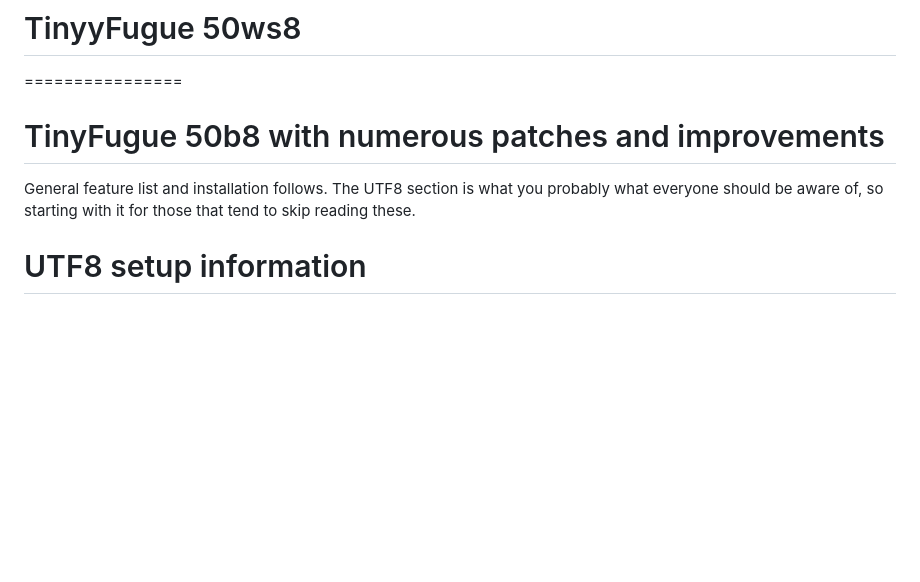
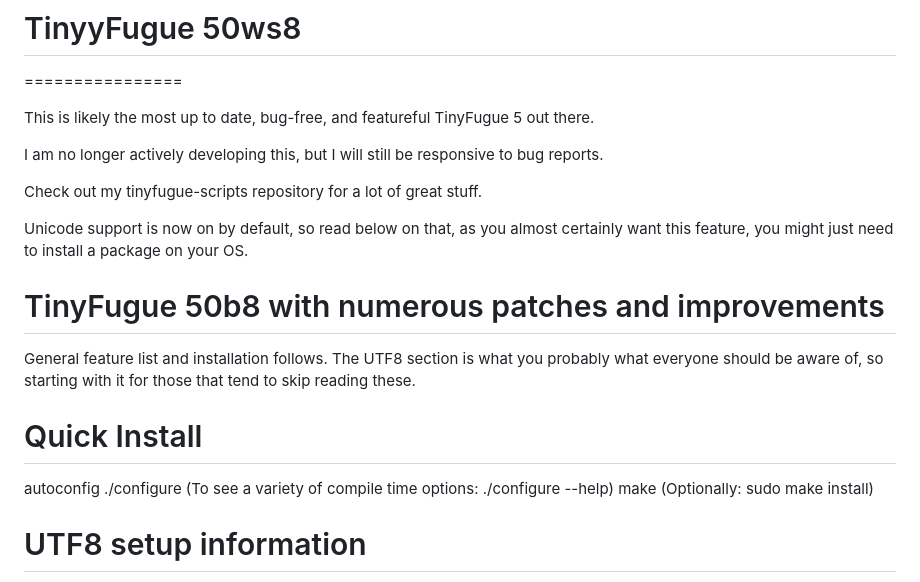
Before and after one commit to warmstarter/tinyfugue, a Markdown page: README.md, the part around the change. GitHub-like rendering; blank space fills up the shorter version.

```diff
--- a/README.md
+++ b/README.md
@@ -1,6 +1,14 @@
 TinyyFugue 50ws8
 ================
 ================
+
+This is likely the most up to date, bug-free, and featureful TinyFugue 5 out there.
+
+I am no longer actively developing this, but I will still be responsive to bug reports.
+
+Check out my tinyfugue-scripts repository for a lot of great stuff.
+
+Unicode support is now on by default, so read below on that, as you almost certainly want this feature, you might just need to install a package on your OS.
 
 TinyFugue 50b8 with numerous patches and improvements
 =====================================================
@@ -8,6 +16,15 @@ TinyFugue 50b8 with numerous patches and improvements
 General feature list and installation follows. The UTF8 section is
 what you probably what everyone should be aware of, so starting with
 it for those that tend to skip reading these.
+
+Quick Install
+=============
+
+autoconfig
+./configure
+(To see a variety of compile time options: ./configure --help)
+make
+(Optionally: sudo make install)
 
 UTF8 setup information
 ======================
```
